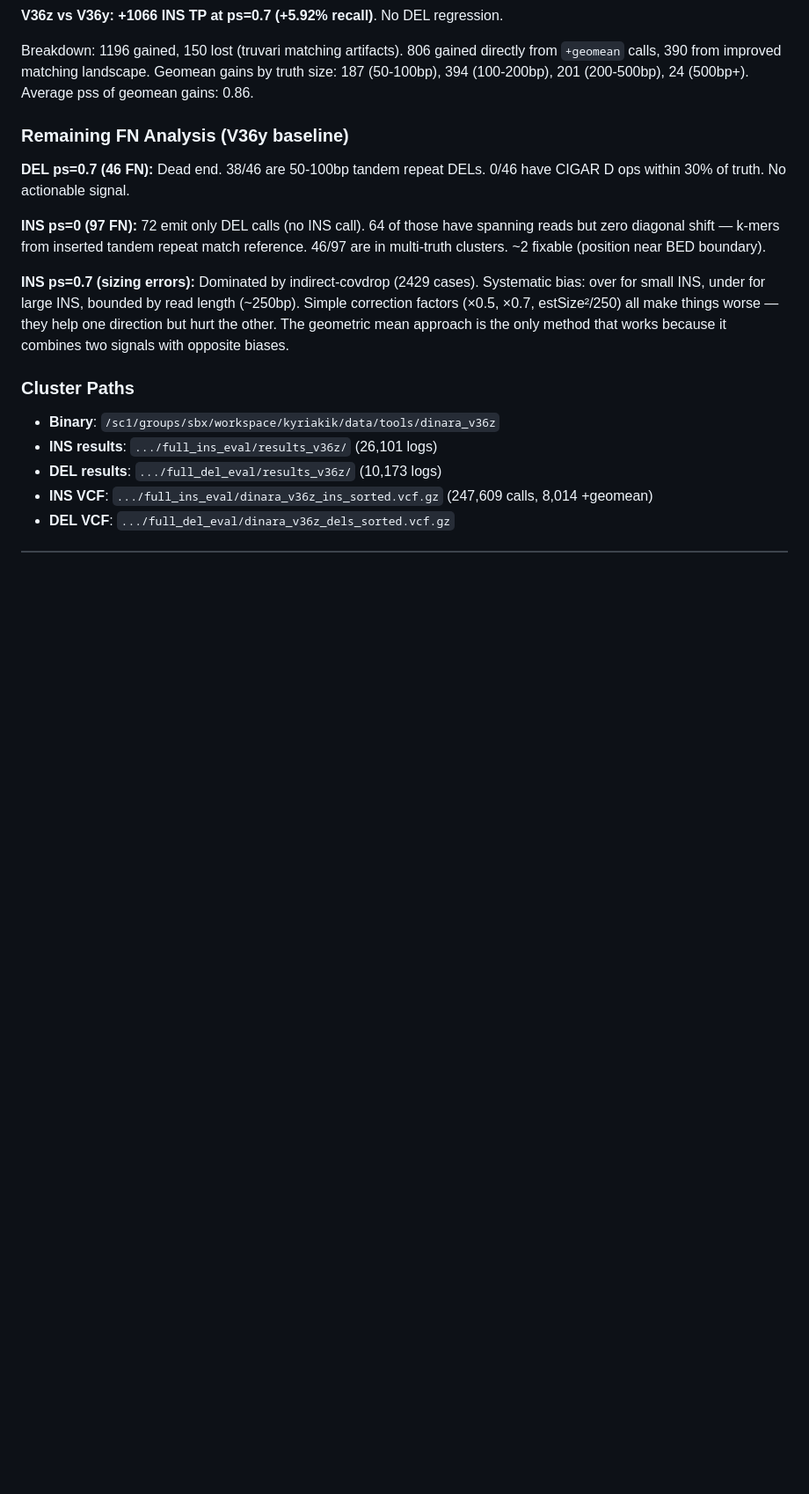
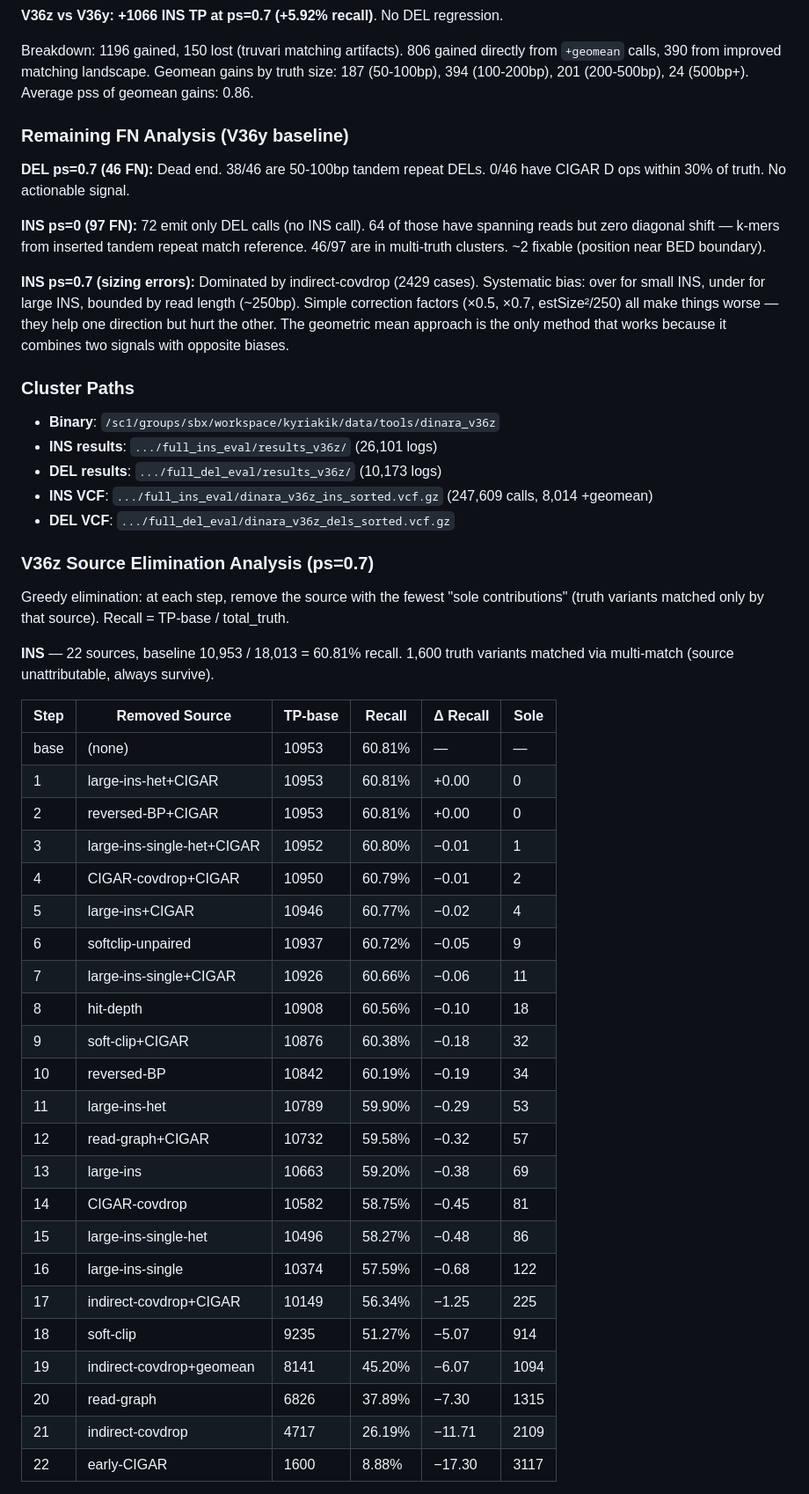
Before and after one commit to kokyriakidis/dinara, a Markdown page: CHECKPOINT.md, the part around one of its changes. Shown at 88% size. Drawn GitHub-style; blank space fills up the shorter version.

```diff
--- a/CHECKPOINT.md
+++ b/CHECKPOINT.md
@@ -1624,3 +1624,36 @@ Breakdown: 1196 gained, 150 lost (truvari matching artifacts). 806 gained direct
 - **DEL results**: `.../full_del_eval/results_v36z/` (10,173 logs)
 - **INS VCF**: `.../full_ins_eval/dinara_v36z_ins_sorted.vcf.gz` (247,609 calls, 8,014 +geomean)
 - **DEL VCF**: `.../full_del_eval/dinara_v36z_dels_sorted.vcf.gz`
+
+### V36z Source Elimination Analysis (ps=0.7)
+
+Greedy elimination: at each step, remove the source with the fewest "sole contributions" (truth variants matched only by that source). Recall = TP-base / total_truth.
+
+**INS** — 22 sources, baseline 10,953 / 18,013 = 60.81% recall. 1,600 truth variants matched via multi-match (source unattributable, always survive).
+
+| Step | Removed Source | TP-base | Recall | Δ Recall | Sole |
+|------|----------------|---------|--------|----------|------|
+| base | (none) | 10953 | 60.81% | — | — |
+| 1 | large-ins-het+CIGAR | 10953 | 60.81% | +0.00 | 0 |
+| 2 | reversed-BP+CIGAR | 10953 | 60.81% | +0.00 | 0 |
+| 3 | large-ins-single-het+CIGAR | 10952 | 60.80% | −0.01 | 1 |
+| 4 | CIGAR-covdrop+CIGAR | 10950 | 60.79% | −0.01 | 2 |
+| 5 | large-ins+CIGAR | 10946 | 60.77% | −0.02 | 4 |
+| 6 | softclip-unpaired | 10937 | 60.72% | −0.05 | 9 |
+| 7 | large-ins-single+CIGAR | 10926 | 60.66% | −0.06 | 11 |
+| 8 | hit-depth | 10908 | 60.56% | −0.10 | 18 |
+| 9 | soft-clip+CIGAR | 10876 | 60.38% | −0.18 | 32 |
+| 10 | reversed-BP | 10842 | 60.19% | −0.19 | 34 |
+| 11 | large-ins-het | 10789 | 59.90% | −0.29 | 53 |
+| 12 | read-graph+CIGAR | 10732 | 59.58% | −0.32 | 57 |
+| 13 | large-ins | 10663 | 59.20% | −0.38 | 69 |
+| 14 | CIGAR-covdrop | 10582 | 58.75% | −0.45 | 81 |
+| 15 | large-ins-single-het | 10496 | 58.27% | −0.48 | 86 |
+| 16 | large-ins-single | 10374 | 57.59% | −0.68 | 122 |
+| 17 | indirect-covdrop+CIGAR | 10149 | 56.34% | −1.25 | 225 |
+| 18 | soft-clip | 9235 | 51.27% | −5.07 | 914 |
+| 19 | indirect-covdrop+geomean | 8141 | 45.20% | −6.07 | 1094 |
+| 20 | read-graph | 6826 | 37.89% | −7.30 | 1315 |
+| 21 | indirect-covdrop | 4717 | 26.19% | −11.71 | 2109 |
+| 22 | early-CIGAR | 1600 | 8.88% | −17.30 | 3117 |
+
```
Also changed, not shown: other parts of CHECKPOINT.md (+35 -0 lines).
